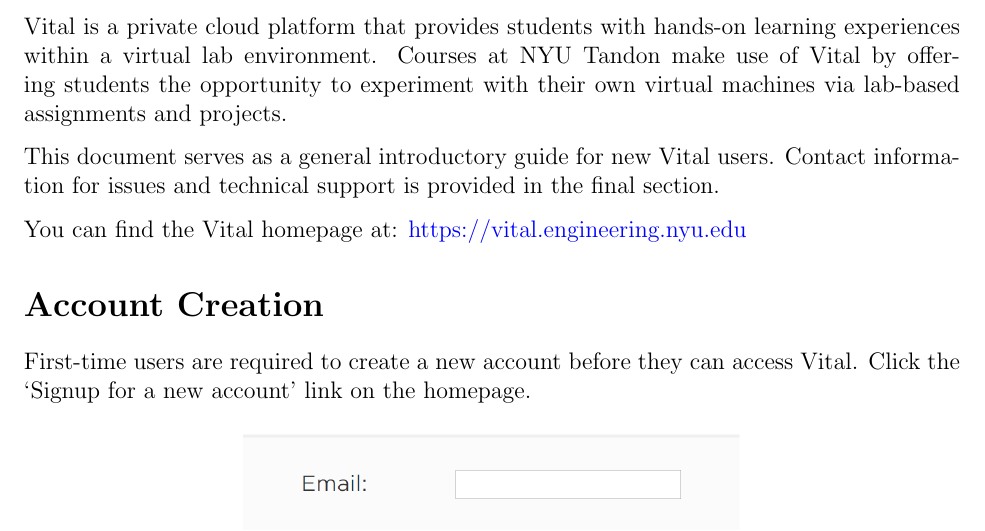
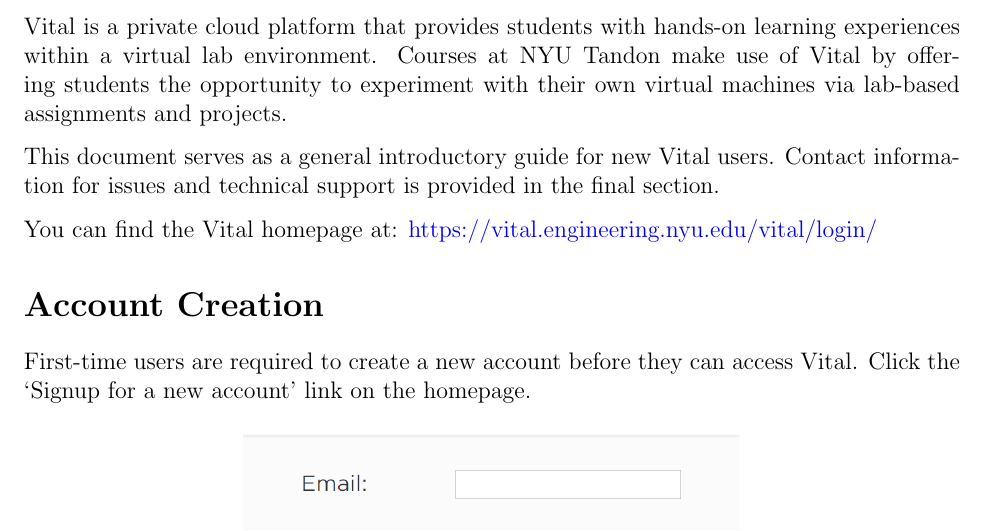
Before and after one commit to theodorehadges/virtual_lab, a LaTeX document (vital_user_guide.tex): part of page 1 of 6, cut so that both start at the same text. Compiled offline with pdfLaTeX.

Commit message:
URL change
Reverted to previous Vital login URL.

```diff
--- a/vital_user_guide.tex
+++ b/vital_user_guide.tex
@@ -71,7 +71,7 @@
 This document serves as a general introductory guide for new Vital users. Contact information for issues and technical support is provided in the final section.
 
 
-You can find the Vital homepage at: \MYhref{https://vital.engineering.nyu.edu}{https://vital.engineering.nyu.edu}
+You can find the Vital homepage at: \MYhref{https://vital.engineering.nyu.edu/vital/login/}{https://vital.engineering.nyu.edu/vital/login/}
 
 \section*{Account Creation}
 First-time users are required to create a new account before they can access Vital. Click the `Signup for a new account’ link on the homepage.
```
Also changed, not shown: vital_user_guide.pdf, 4 other files.
